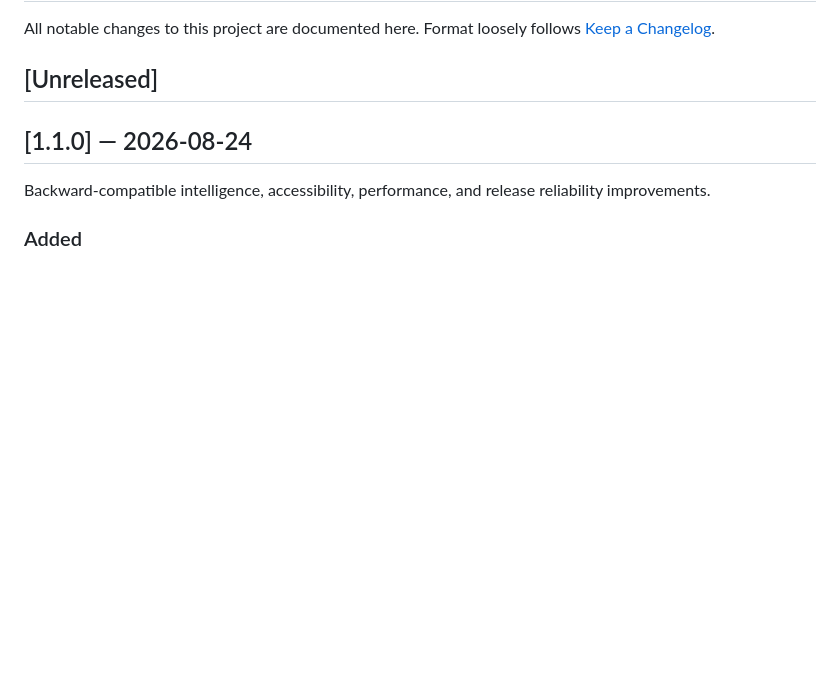
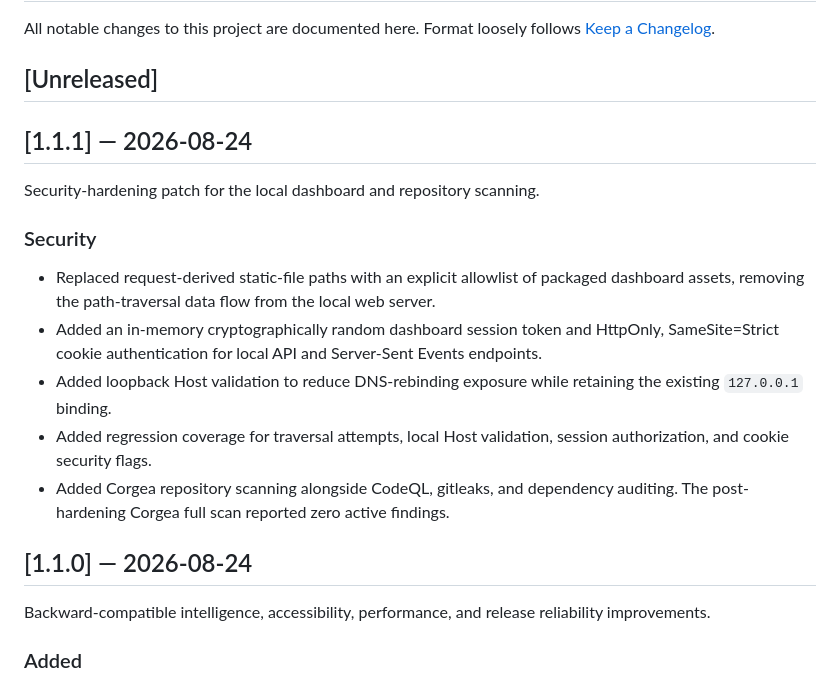
Before and after one commit to Sabeekhann/cc-token-meter, a Markdown page: CHANGELOG.md, the part around the change. Drawn GitHub-style; blank space fills up the shorter version.

Commit message:
docs: add v1.1.1 changelog

```diff
--- a/CHANGELOG.md
+++ b/CHANGELOG.md
@@ -4,6 +4,24 @@ All notable changes to this project are documented here. Format loosely
 follows [Keep a Changelog](https://keepachangelog.com/en/1.1.0/).
 
 ## [Unreleased]
+
+## [1.1.1] — 2026-08-24
+
+Security-hardening patch for the local dashboard and repository scanning.
+
+### Security
+- Replaced request-derived static-file paths with an explicit allowlist of
+  packaged dashboard assets, removing the path-traversal data flow from the
+  local web server.
+- Added an in-memory cryptographically random dashboard session token and
+  HttpOnly, SameSite=Strict cookie authentication for local API and
+  Server-Sent Events endpoints.
+- Added loopback Host validation to reduce DNS-rebinding exposure while
+  retaining the existing `127.0.0.1` binding.
+- Added regression coverage for traversal attempts, local Host validation,
+  session authorization, and cookie security flags.
+- Added Corgea repository scanning alongside CodeQL, gitleaks, and dependency
+  auditing. The post-hardening Corgea full scan reported zero active findings.
 
 ## [1.1.0] — 2026-08-24
 
```
